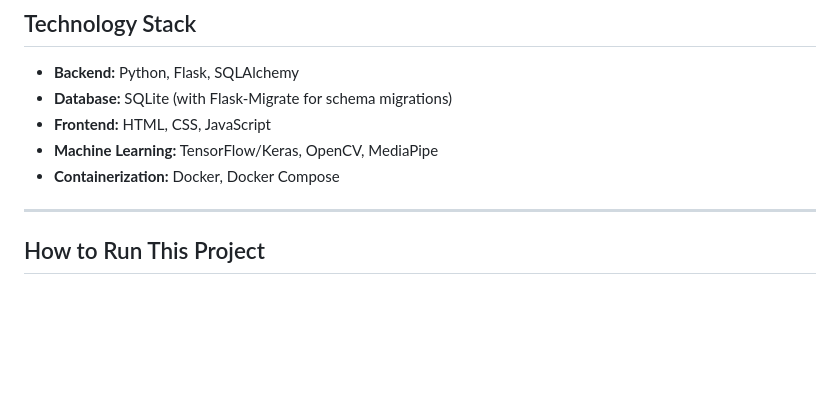
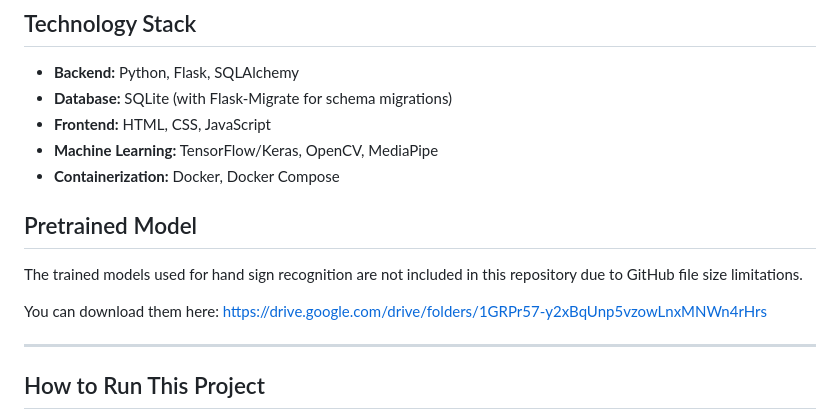
Before and after one commit to Vitoandriko5/signlingo-ai-platform, a Markdown page: README.md, the part around the change. GitHub-like rendering; blank space fills up the shorter version.

Commit message:
Add pretrained model download link to README
Added section for pretrained model download link.

```diff
--- a/README.md
+++ b/README.md
@@ -23,6 +23,13 @@ SignLingo is an interactive web application designed to make learning sign langu
 * **Frontend:** HTML, CSS, JavaScript
 * **Machine Learning:** TensorFlow/Keras, OpenCV, MediaPipe
 * **Containerization:** Docker, Docker Compose
+
+## Pretrained Model
+
+The trained models used for hand sign recognition are not included in this repository due to GitHub file size limitations.
+
+You can download them here:
+https://drive.google.com/drive/folders/1GRPr57-y2xBqUnp5vzowLnxMNWn4rHrs
 
 ---
 
```
